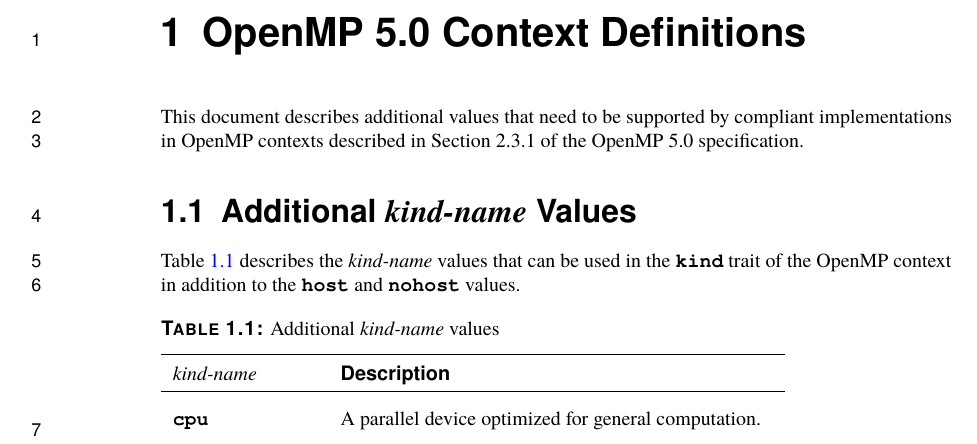
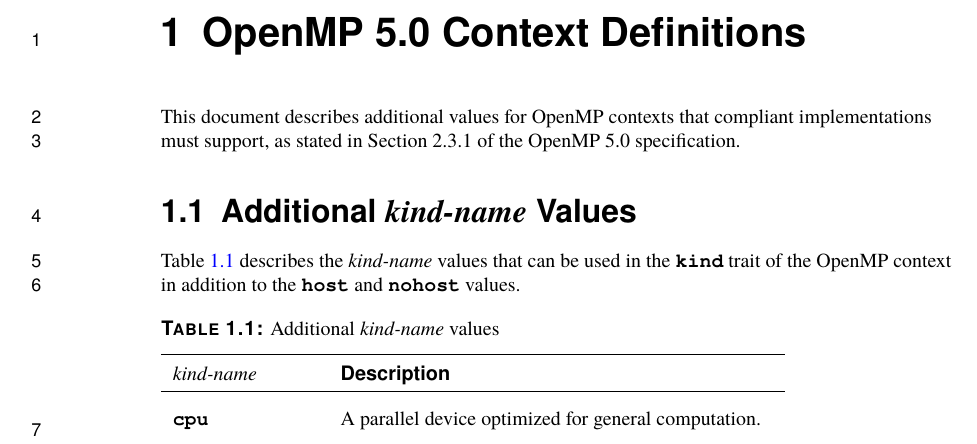
Before and after one commit to gregrodgers/spec.old, a LaTeX book (directives/context_definitions.tex): part of page 3 of 4, cut so that both start at the same text. Compiled offline with pdfLaTeX.

Commit message:
small tweaks

```diff
--- a/directives/context_definitions.tex
+++ b/directives/context_definitions.tex
@@ -108,7 +108,9 @@
 
 \chapter{OpenMP \relatedomp{} Context Definitions}
 
-This document describes additional values that need to be supported by compliant implementations in OpenMP contexts described in Section 2.3.1 of the OpenMP \relatedomp{} specification.
+This document describes additional values for OpenMP contexts that
+compliant implementations must support, as stated in Section 2.3.1
+of the OpenMP \relatedomp{} specification.
 
 \section{Additional \plc{kind-name} Values}
 
```
